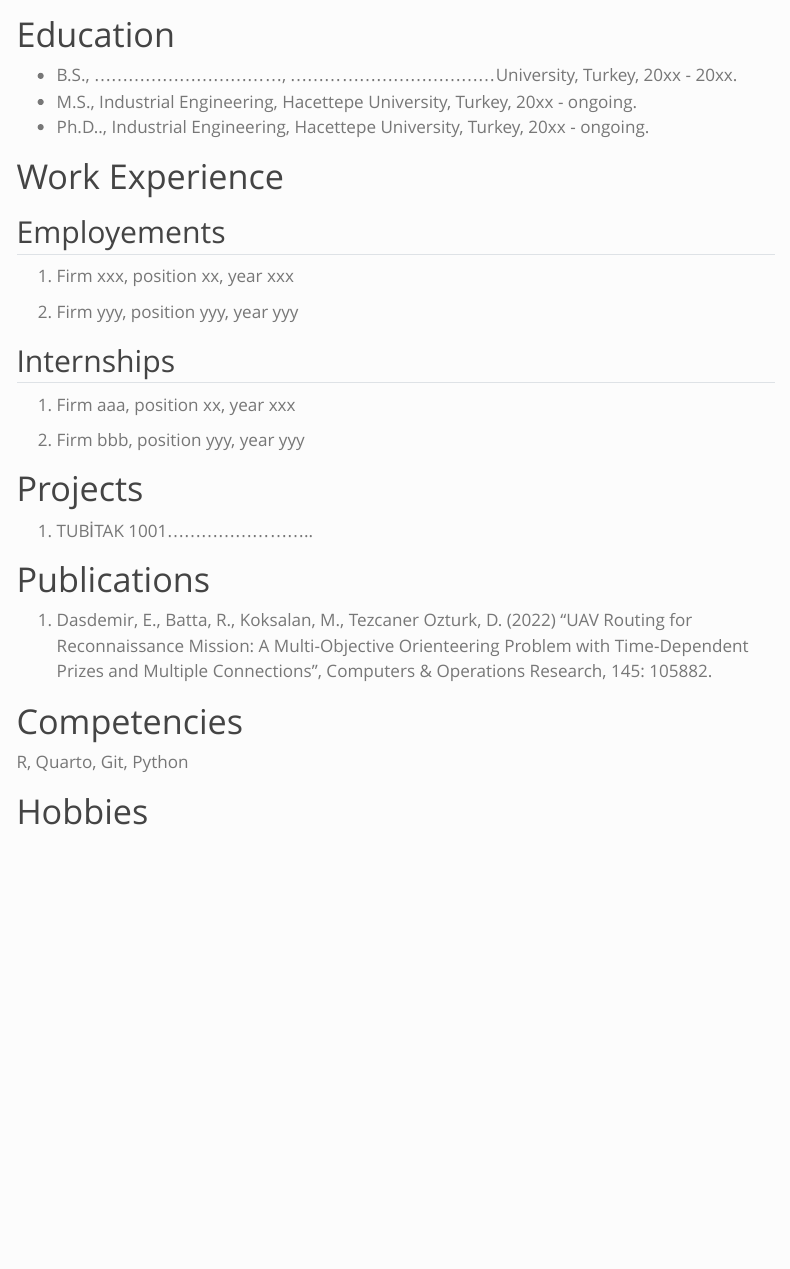
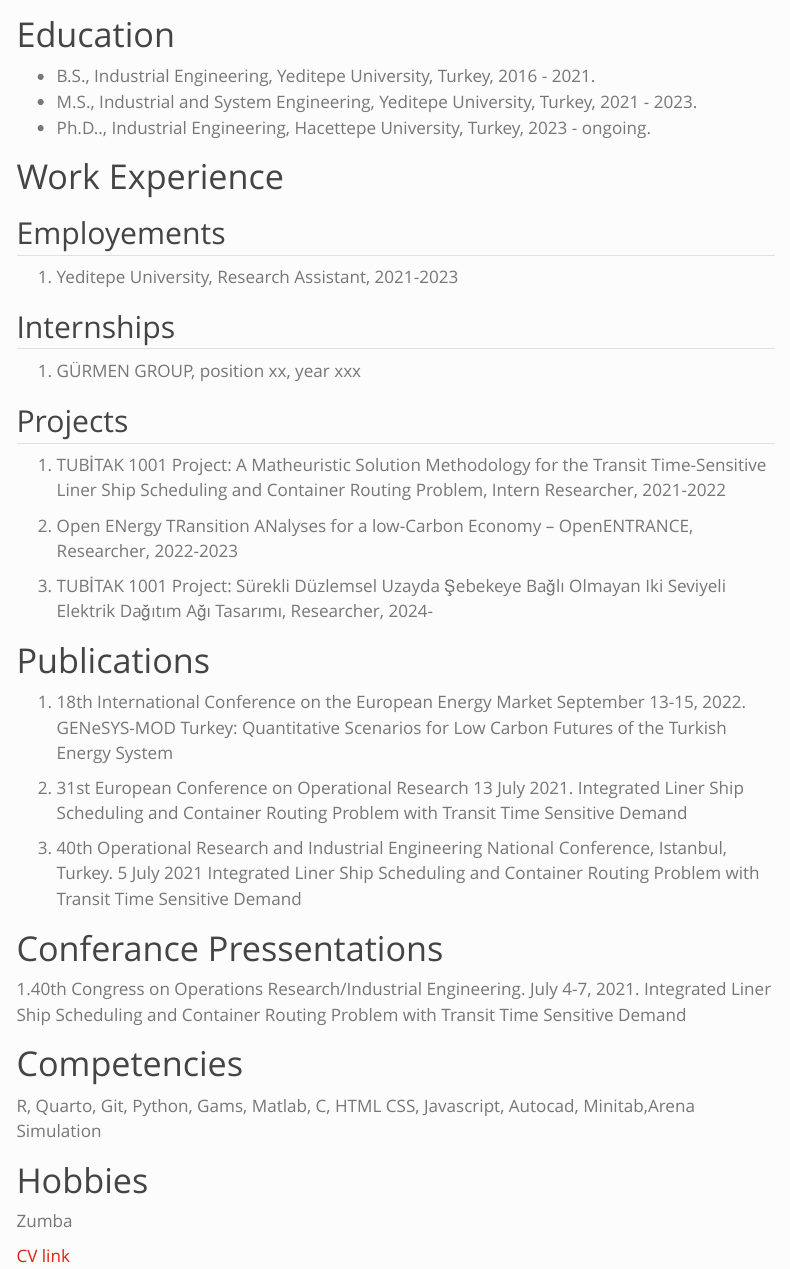
Before and after one commit to emu-hacettepe-analytics/emu660-spring2024-iremshasturk, a Quarto document (about.qmd): the page in a window 1100 px wide, from 300 px down before the commit and from 100 px down after it, so that both start at the same text. Rendered offline with R 4.5, knitr and Pandoc in place of Quarto, with nearby package versions; menus at the side of the page are left out.

Commit message:
approved

```diff
--- a/_quarto.yml
+++ b/_quarto.yml
@@ -22,11 +22,11 @@
 
     tools:
       - icon: github
-        href: https://twitter.com
+        href: https://github.com/iremshasturk
       - icon: twitter
         href: https://twitter.com
       - icon: linkedin
-        href: https://linkedin.com
+        href: linkedin.com/in/irem-sultan-h-540413125
 
   sidebar:
     - title: "Assignments"
--- a/about.qmd
+++ b/about.qmd
@@ -7,34 +7,53 @@
 
 # Education
 
--   B.S., ................................., ....................................University, Turkey, 20xx - 20xx.
--   M.S., Industrial Engineering, Hacettepe University, Turkey, 20xx - ongoing.
--   Ph.D.., Industrial Engineering, Hacettepe University, Turkey, 20xx - ongoing.
+-   B.S., Industrial Engineering, Yeditepe University, Turkey, 2016 - 2021.
+-   M.S., Industrial and System Engineering, Yeditepe University, Turkey, 2021 - 2023.
+-   Ph.D.., Industrial Engineering, Hacettepe University, Turkey, 2023 - ongoing.
 
 # Work Experience
 
 ## Employements
 
-1.  Firm xxx, position xx, year xxx
-
-2.  Firm yyy, position yyy, year yyy
+1.  Yeditepe University, Research Assistant, 2021-2023
 
 ## Internships
 
-1.  Firm aaa, position xx, year xxx
+1.  GÜRMEN GROUP, position xx, year xxx
 
-2.  Firm bbb, position yyy, year yyy
 
-# Projects
+## Projects
 
-1.  TUBİTAK 1001..........................
+1.  TUBİTAK 1001 Project: A Matheuristic Solution Methodology for the Transit Time-Sensitive Liner Ship Scheduling and Container Routing Problem, Intern Researcher, 2021-2022
+
+2.  Open ENergy TRansition ANalyses for a low-Carbon Economy – OpenENTRANCE, Researcher, 2022-2023
+
+3.  TUBİTAK 1001 Project: Sürekli Düzlemsel Uzayda Şebekeye Bağlı Olmayan Iki Seviyeli Elektrik Dağıtım Ağı Tasarımı, Researcher, 2024-
 
 # Publications
 
-1.  Dasdemir, E., Batta, R., Koksalan, M., Tezcaner Ozturk, D. (2022) “UAV Routing for Reconnaissance Mission: A Multi-Objective Orienteering Problem with Time-Dependent Prizes and Multiple Connections”, Computers & Operations Research, 145: 105882.
+1.  18th International Conference on the European Energy Market September
+13-15, 2022.
+GENeSYS-MOD Turkey: Quantitative Scenarios for Low Carbon Futures of the Turkish Energy System
+
+2.  31st European Conference on Operational Research
+13 July 2021.
+Integrated Liner Ship Scheduling and Container Routing Problem with Transit Time Sensitive Demand
+
+3.  40th Operational Research and Industrial Engineering National Conference, Istanbul, Turkey.
+5 July 2021
+Integrated Liner Ship Scheduling and Container Routing Problem with Transit Time Sensitive Demand
+
+# Conferance Pressentations
+
+1.40th Congress on Operations Research/Industrial Engineering. July 4-7, 2021.
+Integrated Liner Ship Scheduling and Container Routing Problem with Transit Time Sensitive Demand
 
 # Competencies
 
-R, Quarto, Git, Python
+R, Quarto, Git, Python, Gams, Matlab, C, HTML CSS, Javascript, Autocad, Minitab,Arena Simulation
 
 # Hobbies
+Zumba
+
+<a href="https://drive.google.com/file/d/1iXDQztxWXhrbAckjX6ix3zXzUQDlyDp8/view?usp=sharing" download="İremSultanHastürk_CV.pdf">CV link</a>
```
Also changed, not shown: assignments/assignment-1.qmd (+6 -1 lines), index.qmd (+1 -1 lines), assets/images/iremM.JPG (added), assets/İremSultanHastürk_CV.pdf (added), docs/search.json, _quarto.yml (2 more changed lines), about.qmd (2 more changed lines), 8 other files.
